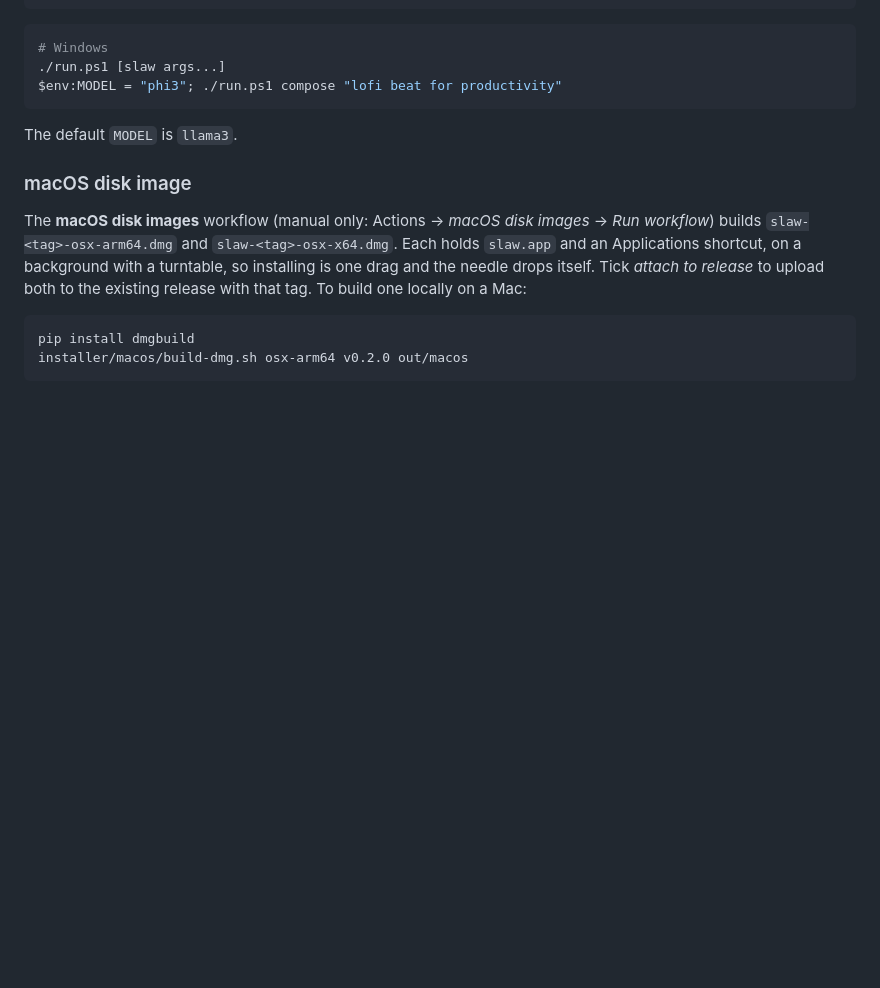
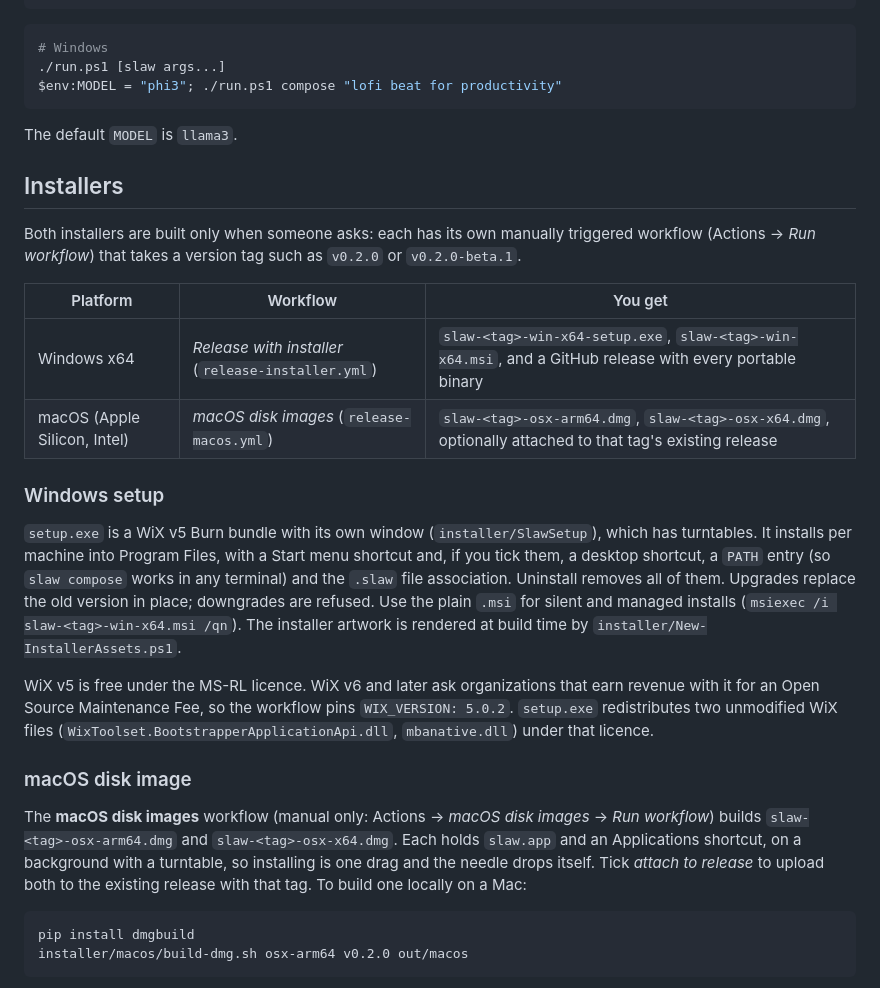
Before and after one commit to slopstack-labs/slaw, a Markdown page: README.md, the part around the change. GitHub-like rendering; blank space fills up the shorter version.

Commit message:
docs: consolidate the Windows setup and macOS disk image into one Installers section so stakeholders can onboard from either ecosystem
- one table naming each manually triggered workflow and what it produces
- Windows: what setup.exe installs and removes, the plain MSI for silent installs, and why WiX stays pinned at v5 (MS-RL, no maintenance fee)

Co-Authored-By: Claude Opus 5.5 <noreply@anthropic.com>

````diff
--- a/README.md
+++ b/README.md
@@ -90,6 +90,21 @@ $env:MODEL = "phi3"; ./run.ps1 compose "lofi beat for productivity"
 ```
 
 The default `MODEL` is `llama3`.
+
+## Installers
+
+Both installers are built only when someone asks: each has its own manually triggered workflow (Actions → *Run workflow*) that takes a version tag such as `v0.2.0` or `v0.2.0-beta.1`.
+
+| Platform | Workflow | You get |
+|----------|----------|---------|
+| Windows x64 | *Release with installer* (`release-installer.yml`) | `slaw-<tag>-win-x64-setup.exe`, `slaw-<tag>-win-x64.msi`, and a GitHub release with every portable binary |
+| macOS (Apple Silicon, Intel) | *macOS disk images* (`release-macos.yml`) | `slaw-<tag>-osx-arm64.dmg`, `slaw-<tag>-osx-x64.dmg`, optionally attached to that tag's existing release |
+
+### Windows setup
+
+`setup.exe` is a WiX v5 Burn bundle with its own window (`installer/SlawSetup`), which has turntables. It installs per machine into Program Files, with a Start menu shortcut and, if you tick them, a desktop shortcut, a `PATH` entry (so `slaw compose` works in any terminal) and the `.slaw` file association. Uninstall removes all of them. Upgrades replace the old version in place; downgrades are refused. Use the plain `.msi` for silent and managed installs (`msiexec /i slaw-<tag>-win-x64.msi /qn`). The installer artwork is rendered at build time by `installer/New-InstallerAssets.ps1`.
+
+WiX v5 is free under the MS-RL licence. WiX v6 and later ask organizations that earn revenue with it for an Open Source Maintenance Fee, so the workflow pins `WIX_VERSION: 5.0.2`. `setup.exe` redistributes two unmodified WiX files (`WixToolset.BootstrapperApplicationApi.dll`, `mbanative.dll`) under that licence.
 
 ### macOS disk image
 
````
